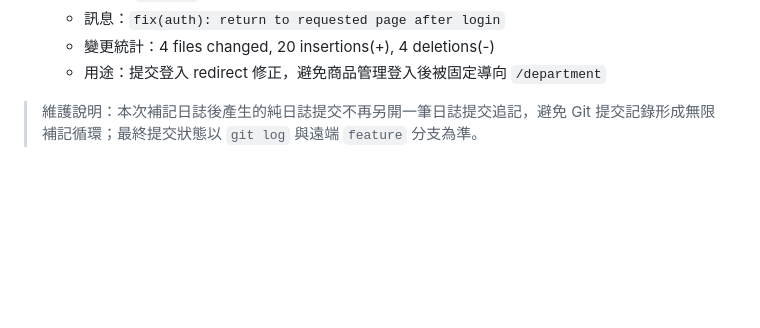
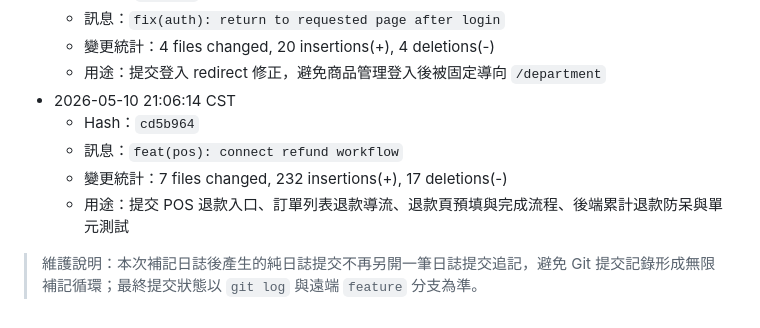
Before and after one commit to billwei1107/POS-system, a Markdown page: devlog/2026-05-10-devlog.md, the part around the change. GitHub-like rendering; blank space fills up the shorter version.

Commit message:
docs(devlog): record refund workflow

```diff
--- a/devlog/2026-05-10-devlog.md
+++ b/devlog/2026-05-10-devlog.md
@@ -233,5 +233,10 @@ POS/
   - 訊息：`fix(auth): return to requested page after login`
   - 變更統計：4 files changed, 20 insertions(+), 4 deletions(-)
   - 用途：提交登入 redirect 修正，避免商品管理登入後被固定導向 `/department`
+- 2026-05-10 21:06:14 CST
+  - Hash：`cd5b964`
+  - 訊息：`feat(pos): connect refund workflow`
+  - 變更統計：7 files changed, 232 insertions(+), 17 deletions(-)
+  - 用途：提交 POS 退款入口、訂單列表退款導流、退款頁預填與完成流程、後端累計退款防呆與單元測試
 
 > 維護說明：本次補記日誌後產生的純日誌提交不再另開一筆日誌提交追記，避免 Git 提交記錄形成無限補記循環；最終提交狀態以 `git log` 與遠端 `feature` 分支為準。
```
